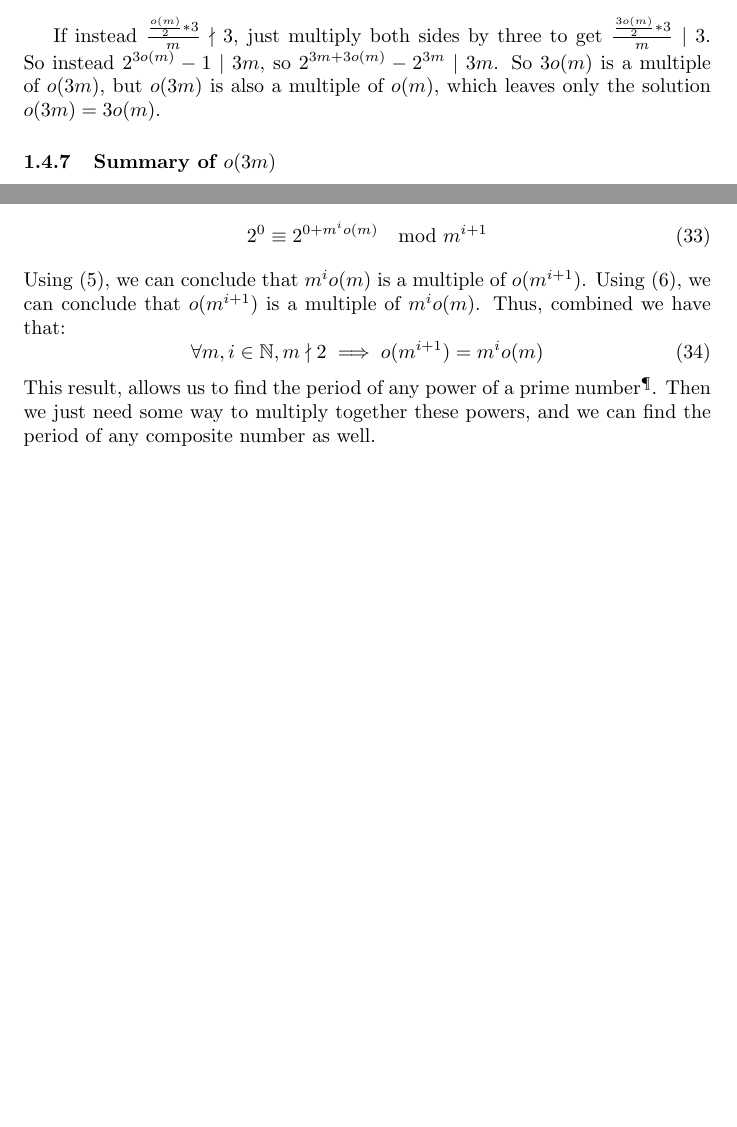
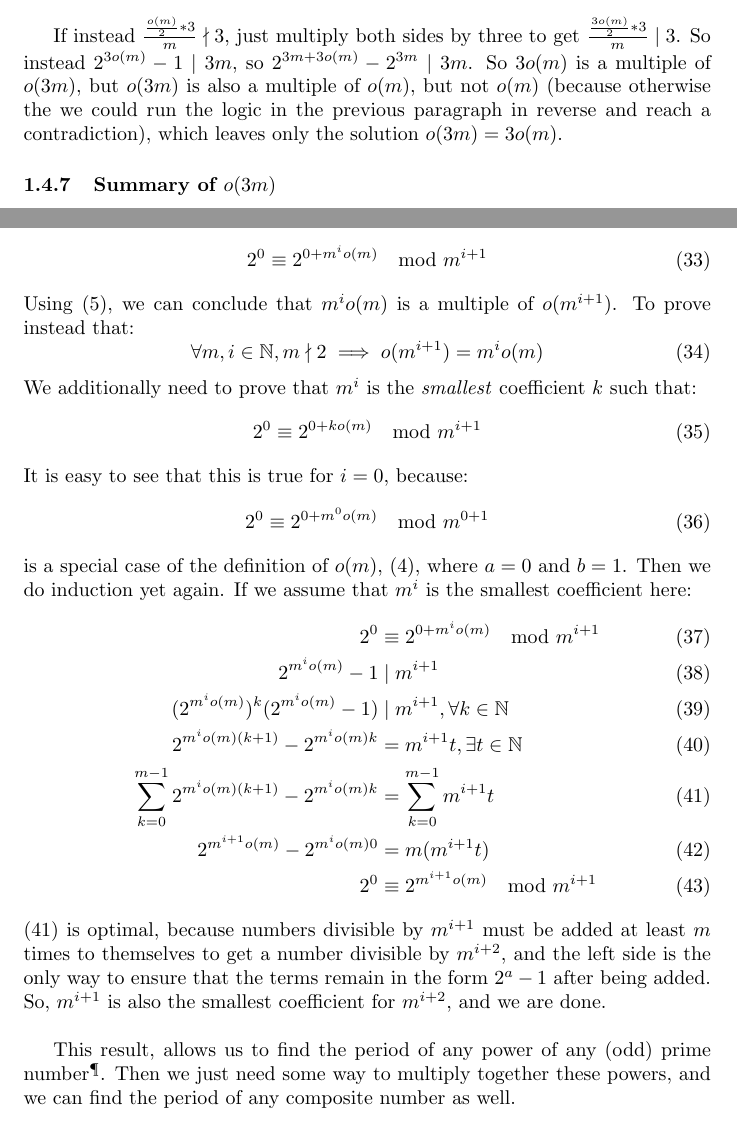
Before and after one commit to benlin-gan/ross-application-2022, a LaTeX document (ross_2022.tex): two parts of pages 6 and 8 of 14, joined at a grey line, cut so that both start at the same text, the shorter picture padded with empty space. Compiled offline with pdfLaTeX.

```diff
--- a/ross_2022.tex
+++ b/ross_2022.tex
@@ -147,7 +147,7 @@
 
   Thus, if $\frac{\frac{o(m)}{2} * 3}{m} \mid 3$, then $2^{o(m)}-1 \mid 3m$, so $2^{3m + o(m)}-2^{3m} \mid 3m$, so $o(m)$ is a multiple of $o(3m)$. Taking into account the fact that $o(3m)$ is a multiple of $o(m)$, we find that $o(m)= o(3m)$.\\
 
-  If instead $\frac{\frac{o(m)}{2} * 3}{m} \nmid 3$, just multiply both sides by three to get $\frac{\frac{3o(m)}{2} * 3}{m} \mid 3$. So instead $2^{3o(m)} - 1 \mid 3m$, so $2^{3m+3o(m)} - 2^{3m} \mid 3m$. So $3o(m)$ is a multiple of $o(3m)$, but $o(3m)$ is also a multiple of $o(m)$, which leaves only the solution $o(3m) = 3o(m)$.
+  If instead $\frac{\frac{o(m)}{2} * 3}{m} \nmid 3$, just multiply both sides by three to get $\frac{\frac{3o(m)}{2} * 3}{m} \mid 3$. So instead $2^{3o(m)} - 1 \mid 3m$, so $2^{3m+3o(m)} - 2^{3m} \mid 3m$. So $3o(m)$ is a multiple of $o(3m)$, but $o(3m)$ is also a multiple of $o(m)$, but not $o(m)$ (because otherwise the we could run the logic in the previous paragraph in reverse and reach a contradiction), which leaves only the solution $o(3m) = 3o(m)$.
   \subsubsection{Summary of $o(3m)$}
   $o(3m) = ko(m)$, where $k$ is equal to:
   \begin{itemize}
@@ -198,11 +198,31 @@
   \begin{equation}
     2^0 \equiv 2^{0+m^io(m)} \mod m^{i+1}
   \end{equation}
-  Using \eqref{a}, we can conclude that $m^io(m)$ is a multiple of $o(m^{i+1})$. Using \eqref{b}, we can conclude that $o(m^{i+1})$ is a multiple of $m^io(m)$. Thus, combined we have that:
+  Using \eqref{a}, we can conclude that $m^io(m)$ is a multiple of $o(m^{i+1})$. To prove instead that:
   \begin{equation}
     \forall m, i \in \mathbb{N}, m \nmid 2 \implies o(m^{i+1}) = m^io(m)
   \end{equation}
-  This result, allows us to find the period of any power of a prime number\footnote{Any power of 2 has period 1}. Then we just need some way to multiply together these powers, and we can find the period of any composite number as well.
+  We additionally need to prove that $m^i$ is the \emph{smallest} coefficient $k$ such that:
+  \begin{equation}
+    2^0 \equiv 2^{0 + ko(m)} \mod m^{i+1}
+  \end{equation}
+  It is easy to see that this is true for $i=0$, because:
+  \begin{equation}
+    2^0 \equiv 2^{0 + m^0o(m)} \mod m^{0+1}
+  \end{equation}
+  is a special case of the definition of $o(m)$, \eqref{perdef}, where $a=0$ and $b=1$. Then we do induction yet again. If we assume that $m^i$ is the smallest coefficient here:
+  \begin{align}
+    2^0 &\equiv 2^{0 + m^io(m)} \mod m^{i+1}\\
+    2^{m^io(m)} - 1 &\mid m^{i+1}\\
+    (2^{m^io(m)})^k(2^{m^io(m)} - 1) &\mid m^{i+1}, \forall k \in \mathbb{N}\\
+    2^{m^io(m)(k+1)} - 2^{m^io(m)k} &=  m^{i+1}t, \exists t \in \mathbb{N}\\
+    \sum^{m-1}_{k=0}2^{m^io(m)(k+1)} - 2^{m^io(m)k} &= \sum^{m-1}_{k=0}m^{i+1}t\label{why}\\
+    2^{m^{i+1}o(m)} - 2^{m^io(m)0} &= m(m^{i+1}t)\\
+    2^0 &\equiv 2^{m^{i+1}o(m)} \mod m^{i+1}
+  \end{align}
+  \eqref{why} is optimal, because numbers divisible by $m^{i+1}$ must be added at least $m$ times to themselves to get a number divisible by $m^{i+2}$, and the left side is the only way to ensure that the terms remain in the form $2^a-1$ after being added. So, $m^{i+1}$ is also the smallest coefficient for $m^{i+2}$, and we are done.\\
+
+  This result, allows us to find the period  of any power of any (odd) prime number\footnote{Any power of 2 has period 1}. Then we just need some way to multiply together these powers, and we can find the period of any composite number as well.
   \subsubsection{Motivating Examples}
   \begin{itemize}
   \item $o(5) = 4$, $o(7) = 3$, and $o(35) = 12$
```
